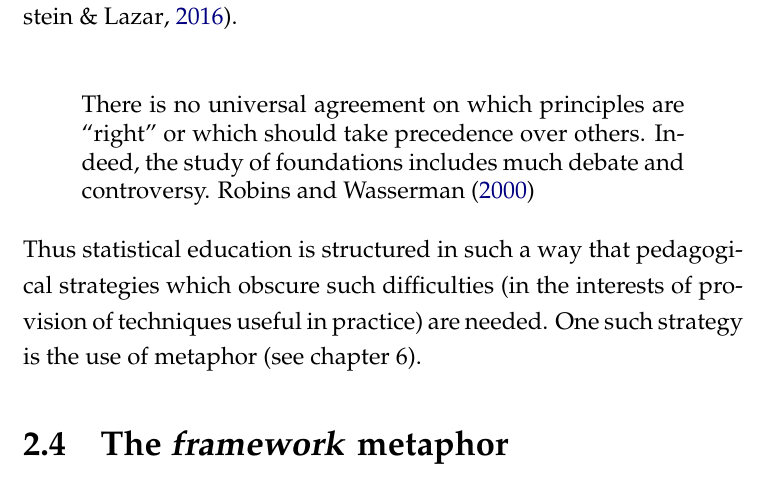
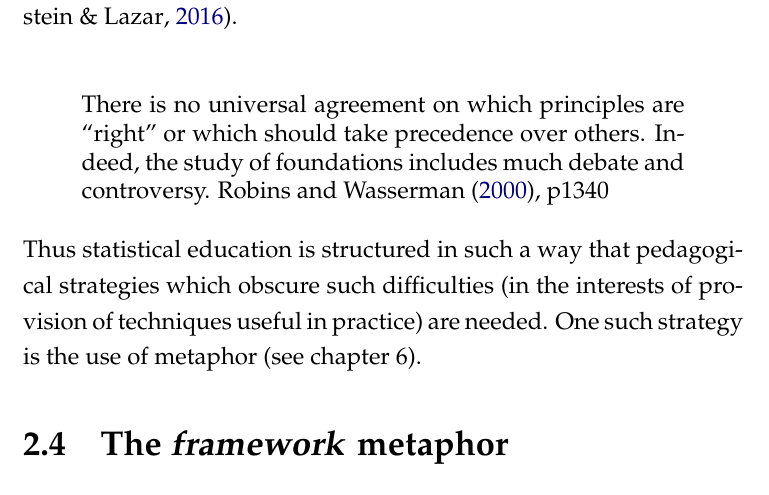
Before and after one commit to RobinHankin/thesis, a LaTeX thesis (main.tex, which reads chapters/chapter2.tex): part of page 23 of 82, cut so that both start at the same text. Compiled offline with pdfLaTeX.

Commit message:
p22, add page number to the citation of robins2000; sticker hardcopy

```diff
--- a/chapters/chapter2.tex
+++ b/chapters/chapter2.tex
@@ -211,7 +211,7 @@ the applied sciences~\parencite{wasserstein2016}.
 \begin{quote}
 There is no universal agreement on which principles are \dquote{right}
 or which should take precedence over others.  Indeed, the study of
-foundations includes much debate and controversy.  \mycite{robins2000}
+foundations includes much debate and controversy.  \mycite[p1340]{robins2000}
 \end{quote}
 \end{singlespace}
 
```
